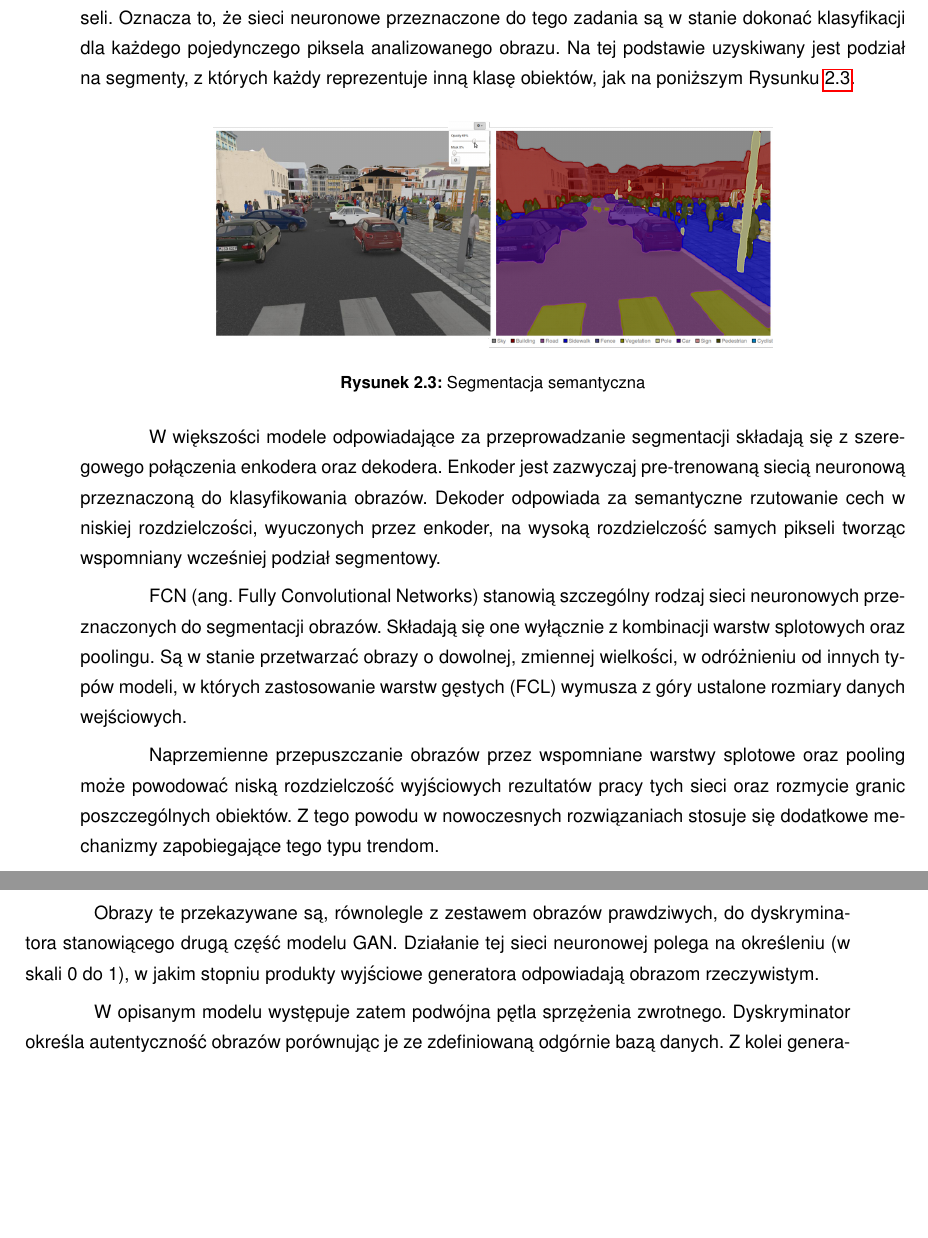
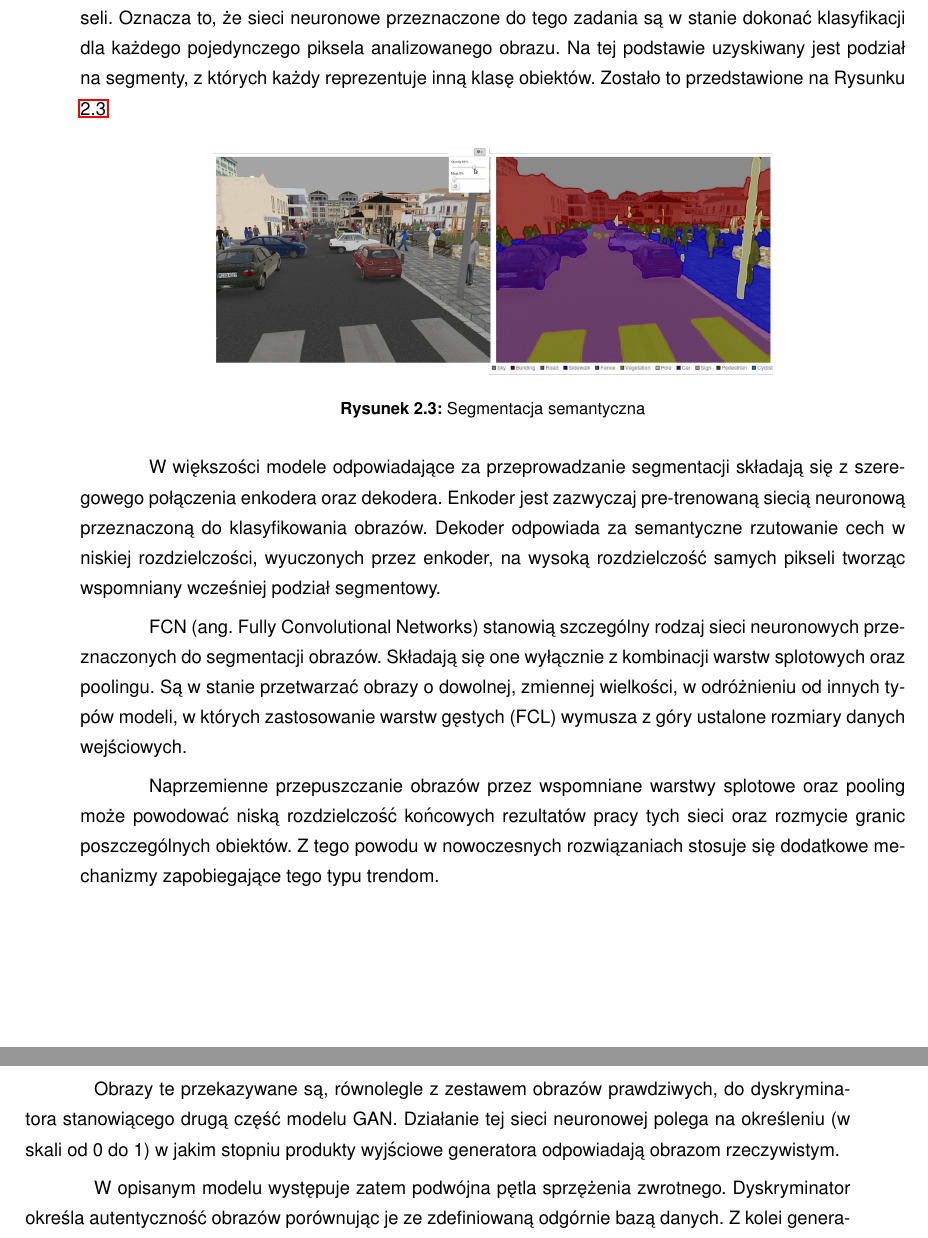
Before and after one commit to piotrwinkler/chameleon, a LaTeX document (text/Inz.tex, which reads text/podstawy_teoretyczne.tex): two parts of pages 14 and 15 of 76, joined at a grey line, cut so that both start at the same text, the shorter picture padded with empty space. Compiled offline with pdfLaTeX.

Commit message:
Finishing polishing Podstawy Teoretyczne

```diff
--- a/text/podstawy_teoretyczne.tex
+++ b/text/podstawy_teoretyczne.tex
@@ -81,7 +81,7 @@
 
     Końcowy element CNN w większości przypadków stanowią warstwy gęste (FCL ang. Fully Connected Layer). Odpowiadają one za dokonanie odpowiedniej klasyfikacji obrazu na podstawie danych dostarczonych przez warstwy poprzedzające. Są przez to nieodzowne w przypadku zadań związanych z wszelkiego rodzaju klasyfikacją obrazów.
 
-    Wymienione tutaj elementy składowe sieci splotowych mogą przyjmować różne rozmiary i występować w różnych konfiguracjach, co przedstawiono na poniższym Rysunku \ref{fig:cnn_structure}.
+    Wymienione wcześniej elementy składowe sieci splotowych mogą przyjmować różne rozmiary i występować w różnych konfiguracjach, co przedstawiono na Rysunku \ref{fig:cnn_structure}.
     \begin{figure}[h]
      \centering
      \includegraphics[width=4in]{cnn_structure}
@@ -94,7 +94,7 @@
 
   \subsection{FCN}
 
-   Jednym z kluczowych problemów, jakie stawia przed badaczami edycja obrazów jest zagadnienie segmentacji semantycznej. Klasyczna klasyfikacja, polegająca na przypisywaniu obrazów do odpowiednich grup tematycznych, jest w tym przypadku sprowadzana do poziomu pojedynczych pikseli. Oznacza to, że sieci neuronowe przeznaczone do tego zadania są w stanie dokonać klasyfikacji dla każdego pojedynczego piksela analizowanego obrazu. Na tej podstawie uzyskiwany jest podział na segmenty, z których każdy reprezentuje inną klasę obiektów, jak na poniższym Rysunku \ref{fig:segmentation}.
+   Jednym z kluczowych problemów, jakie stawia przed badaczami edycja obrazów, jest zagadnienie segmentacji semantycznej. Klasyczna klasyfikacja, polegająca na przypisywaniu obrazów do odpowiednich grup tematycznych, jest w tym przypadku sprowadzana do poziomu pojedynczych pikseli. Oznacza to, że sieci neuronowe przeznaczone do tego zadania są w stanie dokonać klasyfikacji dla każdego pojedynczego piksela analizowanego obrazu. Na tej podstawie uzyskiwany jest podział na segmenty, z których każdy reprezentuje inną klasę obiektów. Zostało to przedstawione na Rysunku \ref{fig:segmentation}.
 
    \begin{figure}[h]
     \centering
@@ -108,15 +108,15 @@
 
    FCN (ang. Fully Convolutional Networks) stanowią szczególny rodzaj sieci neuronowych przeznaczonych do segmentacji obrazów. Składają się one wyłącznie z kombinacji warstw splotowych oraz poolingu. Są w stanie przetwarzać obrazy o dowolnej, zmiennej wielkości, w odróżnieniu od innych typów modeli, w których zastosowanie warstw gęstych (FCL) wymusza z góry ustalone rozmiary danych wejściowych.
 
-   Naprzemienne przepuszczanie obrazów przez wspomniane warstwy splotowe oraz pooling może powodować niską rozdzielczość wyjściowych rezultatów pracy tych sieci oraz rozmycie granic poszczególnych obiektów. Z tego powodu w nowoczesnych rozwiązaniach stosuje się dodatkowe mechanizmy zapobiegające tego typu trendom.
+   Naprzemienne przepuszczanie obrazów przez wspomniane warstwy splotowe oraz pooling może powodować niską rozdzielczość końcowych rezultatów pracy tych sieci oraz rozmycie granic poszczególnych obiektów. Z tego powodu w nowoczesnych rozwiązaniach stosuje się dodatkowe mechanizmy zapobiegające tego typu trendom.
 
   \subsection{Modele generatywne}
   \label{modele_generatywne}
    Koncepcja modeli generatywnych, w skrócie GANów, przedstawiona została w 2014 roku przez Iana Goodfellow oraz jego współpracowników na uniwersytecie w Montrealu \cite{gan}. Modele te stanowią połączenie dwóch głębokich sieci neuronowych działających przeciwstawnie do siebie nawzajem.
 
-   Pierwsza sieć to tak zwany generator. W odniesieniu do tematu pracy, jego działanie polega na generowaniu nowych obrazów, lub ich fragmentów na podstawie wektora szumów.
+   Pierwsza sieć to tak zwany generator. W odniesieniu do tematu pracy, jego działanie polega na generowaniu nowych obrazów lub ich fragmentów na podstawie wektora szumów.
 
-   Obrazy te przekazywane są, równolegle z zestawem obrazów prawdziwych, do dyskryminatora stanowiącego drugą część modelu GAN. Działanie tej sieci neuronowej polega na określeniu (w skali 0 do 1), w jakim stopniu produkty wyjściowe generatora odpowiadają obrazom rzeczywistym.
+   Obrazy te przekazywane są, równolegle z zestawem obrazów prawdziwych, do dyskryminatora stanowiącego drugą część modelu GAN. Działanie tej sieci neuronowej polega na określeniu (w skali od 0 do 1) w jakim stopniu produkty wyjściowe generatora odpowiadają obrazom rzeczywistym.
 
    W opisanym modelu występuje zatem podwójna pętla sprzężenia zwrotnego. Dyskryminator określa autentyczność obrazów porównując je ze zdefiniowaną odgórnie bazą danych. Z kolei generator otrzymuje informację o skuteczności swojego działania ze strony dyskryminatora.
 
```
Also changed, not shown: text/podstawy_teoretyczne.tex (2 more changed lines).
